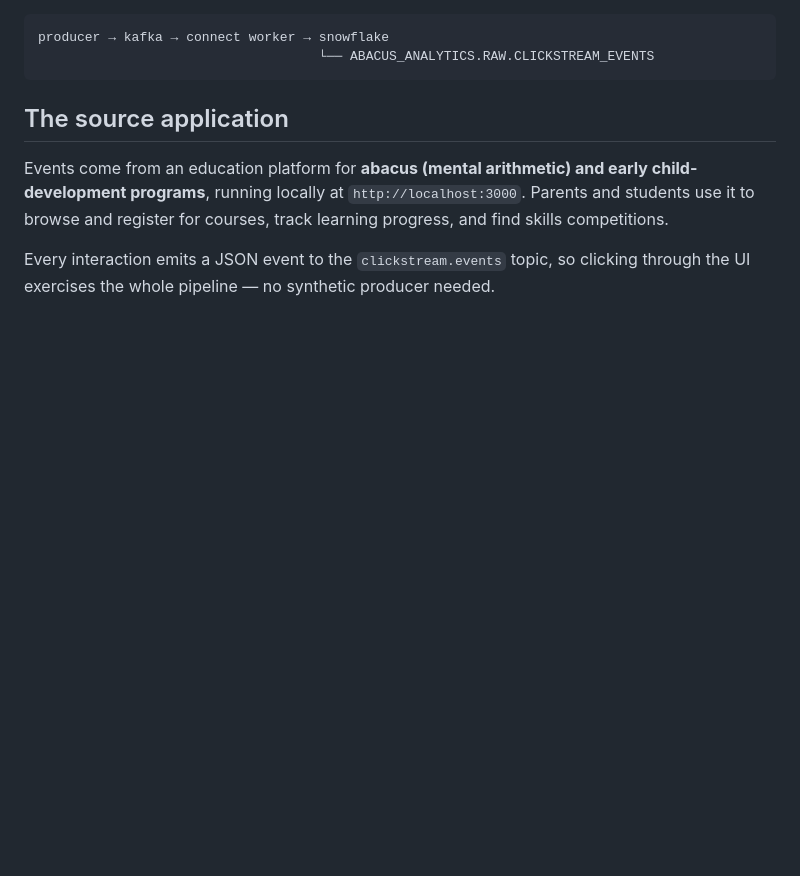
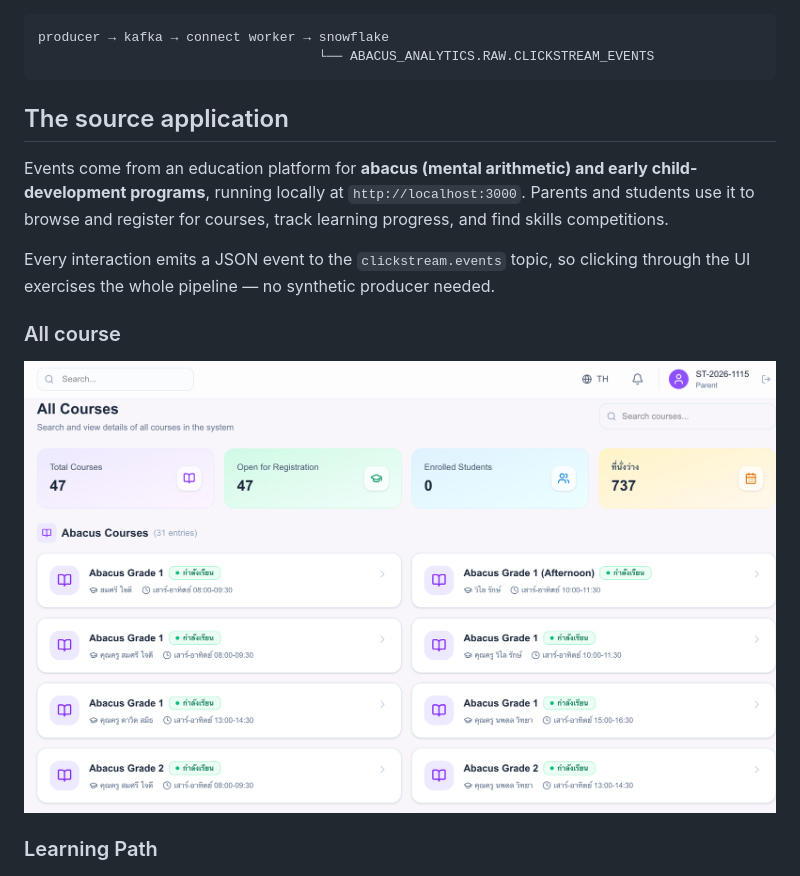
Before and after one commit to SiwaleKamasatjakul/course-recommendation-pipeline, a Markdown page: README.md, the part around one of its changes. GitHub-like rendering; pictures changed too: image/all_course.png (added); blank space fills up the shorter version.

Commit message:
Update image

```diff
--- a/README.md
+++ b/README.md
@@ -20,5 +20,8 @@ Every interaction emits a JSON event to the `clickstream.events` topic, so
 clicking through the UI exercises the whole pipeline — no synthetic producer
 needed.
 
+### All course
+![alt text](image/all_course.png)
 
+### Learning Path
 ![alt text](image/app-activities-page.png)
```
Also changed, not shown: other parts of README.md (+3 -0 lines), image/activities_competition.png (added).
